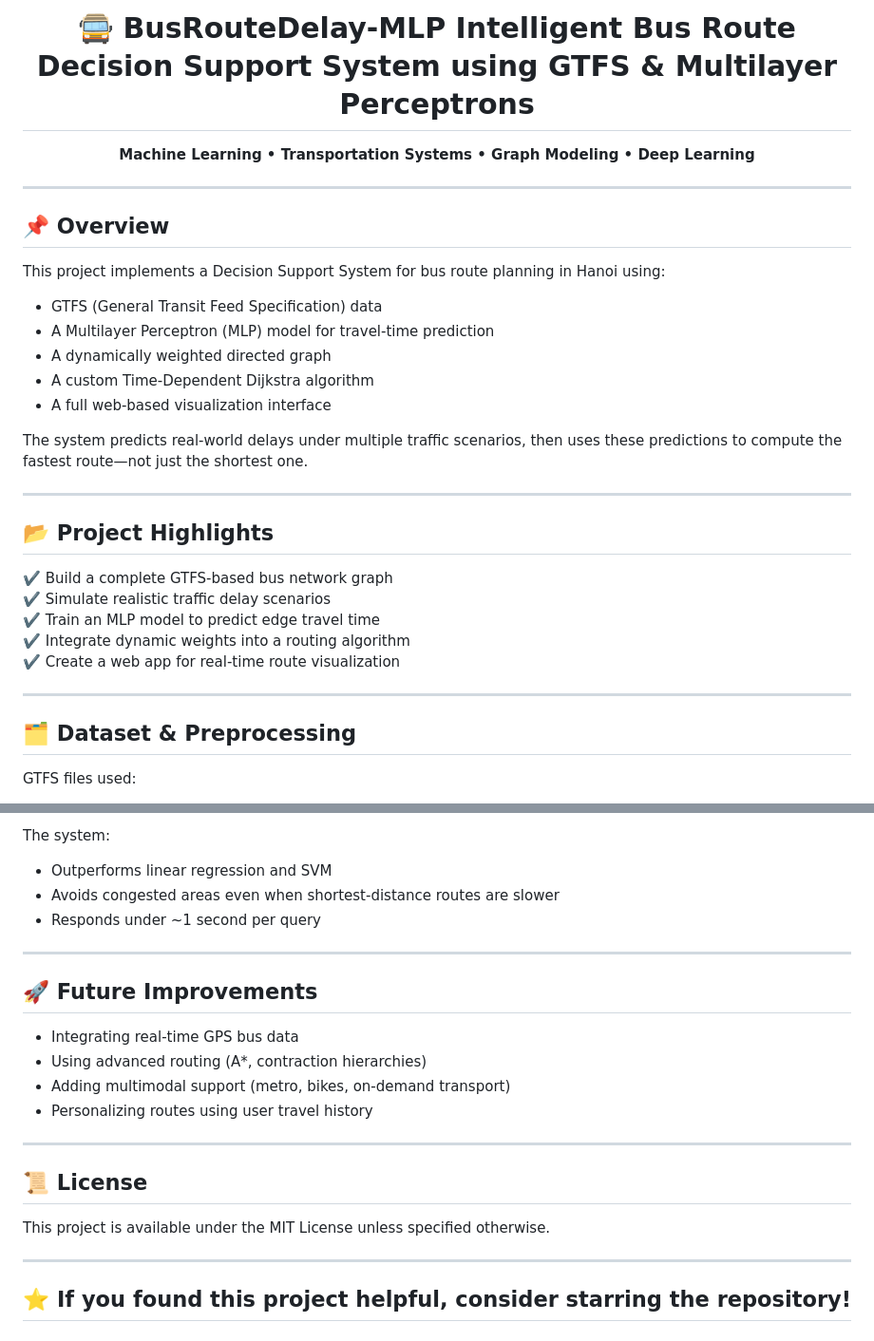
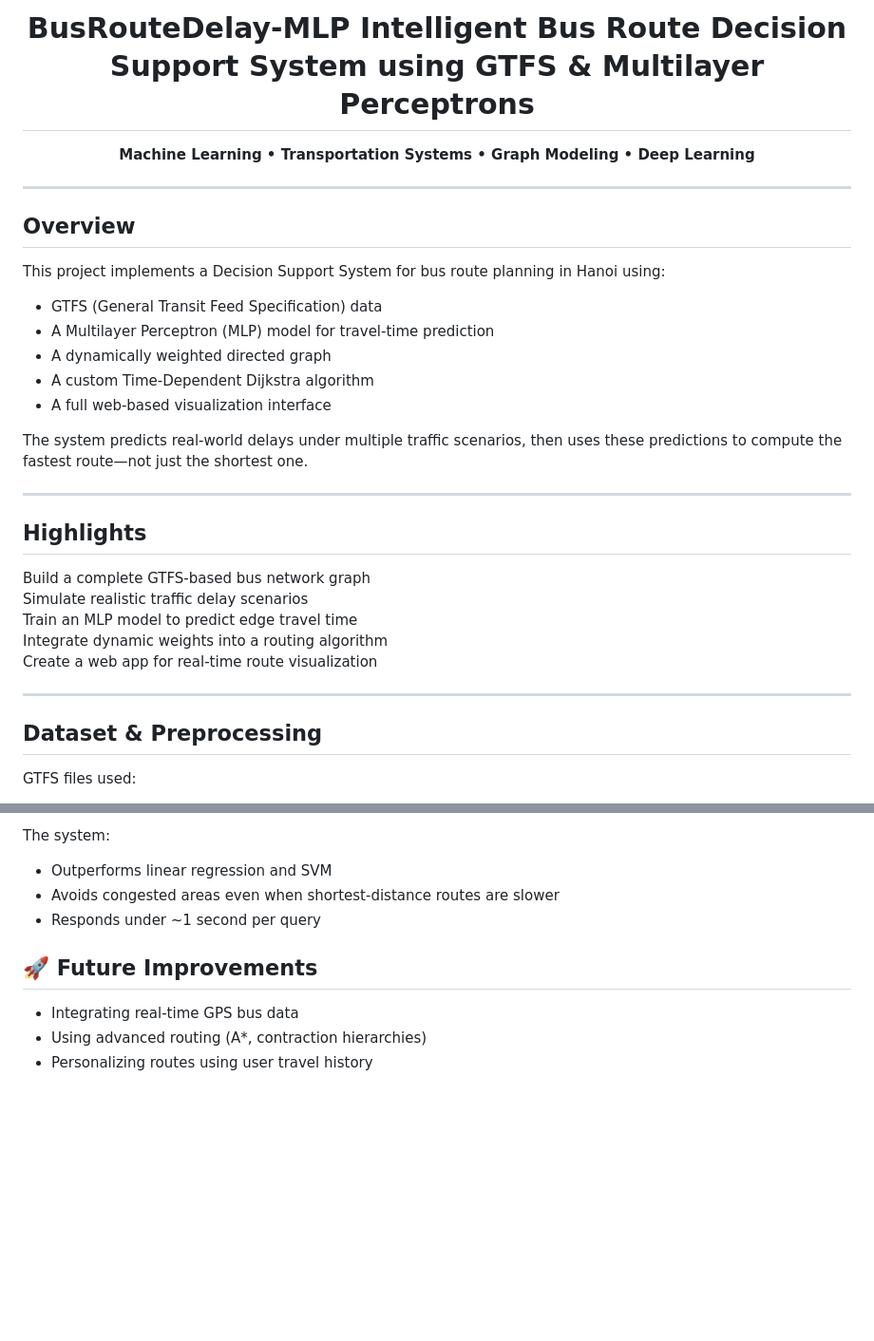
Before and after one commit to rivaille1704/BusGraphMLP, a Markdown page: README.md, 2 parts joined by grey strips. Shown at 95% size. GitHub-like rendering; blank space fills up the shorter version.

```diff
--- a/README.md
+++ b/README.md
@@ -1,4 +1,4 @@
-<h1 align="center">🚍 BusRouteDelay-MLP
+<h1 align="center">BusRouteDelay-MLP
 Intelligent Bus Route Decision Support System using GTFS & Multilayer Perceptrons</h1>
 
 <p align="center">
@@ -7,7 +7,7 @@ Intelligent Bus Route Decision Support System using GTFS & Multilayer Perceptron
 
 ---
 
-<h2>📌 Overview</h2>
+<h2>Overview</h2>
 
 This project implements a Decision Support System for bus route planning in Hanoi using:
 
@@ -21,17 +21,17 @@ The system predicts real-world delays under multiple traffic scenarios, then use
 
 ---
 
-<h2>📂 Project Highlights</h2>
+<h2>Highlights</h2>
 
-✔️ Build a complete GTFS-based bus network graph
-✔️ Simulate realistic traffic delay scenarios
-✔️ Train an MLP model to predict edge travel time
-✔️ Integrate dynamic weights into a routing algorithm
-✔️ Create a web app for real-time route visualization
+Build a complete GTFS-based bus network graph
+Simulate realistic traffic delay scenarios
+Train an MLP model to predict edge travel time
+Integrate dynamic weights into a routing algorithm
+Create a web app for real-time route visualization
 
 ---
 
-<h2>🗂 Dataset & Preprocessing</h2>
+<h2>Dataset & Preprocessing</h2>
 
 GTFS files used:
 
@@ -151,21 +150,8 @@ The system:
 - Avoids congested areas even when shortest-distance routes are slower
 - Responds under ~1 second per query
 
----
-
 <h2>🚀 Future Improvements</h2>
 
 - Integrating real-time GPS bus data
 - Using advanced routing (A*, contraction hierarchies)
-- Adding multimodal support (metro, bikes, on-demand transport)
 - Personalizing routes using user travel history
-
----
-
-<h2>📜 License</h2>
-
-This project is available under the MIT License unless specified otherwise.
-
----
-
-<h2 align="center">⭐ If you found this project helpful, consider starring the repository!</h2>
```
Also changed, not shown: other parts of README.md (+10 -11 lines).
